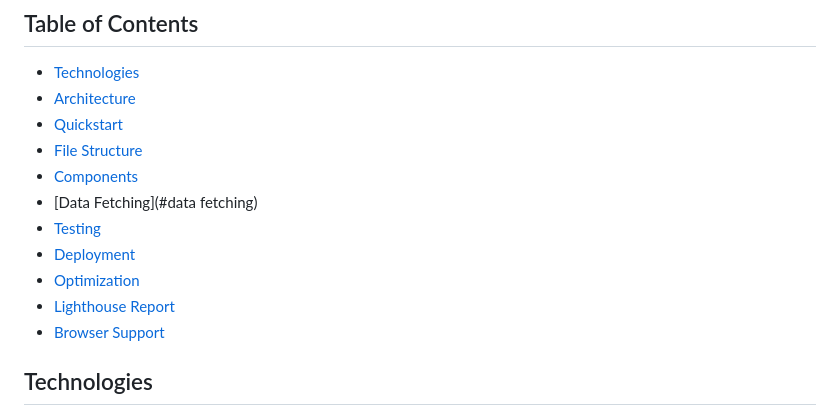
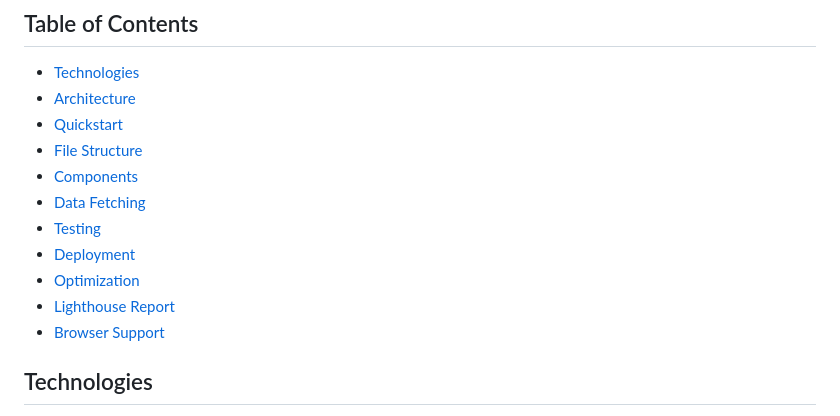
Before and after one commit to leonkenyaga/WFD-Technical-Challenge-App, a Markdown page: README.md, the part around one of its changes. GitHub-like rendering.

Commit message:
docs: update README.md table of contents

```diff
--- a/README.md
+++ b/README.md
@@ -12,7 +12,7 @@ This project is a demonstration project showcasing the seamless integration betw
 * [Quickstart](#quickstart)
 * [File Structure](#filestructure)
 * [Components](#components)
-* [Data Fetching](#data fetching)
+* [Data Fetching](#datafetching)
 * [Testing](#testing)
 * [Deployment](#deployment)
 * [Optimization](#optimization)
```
Also changed, not shown: other parts of README.md (+1 -1 lines).
